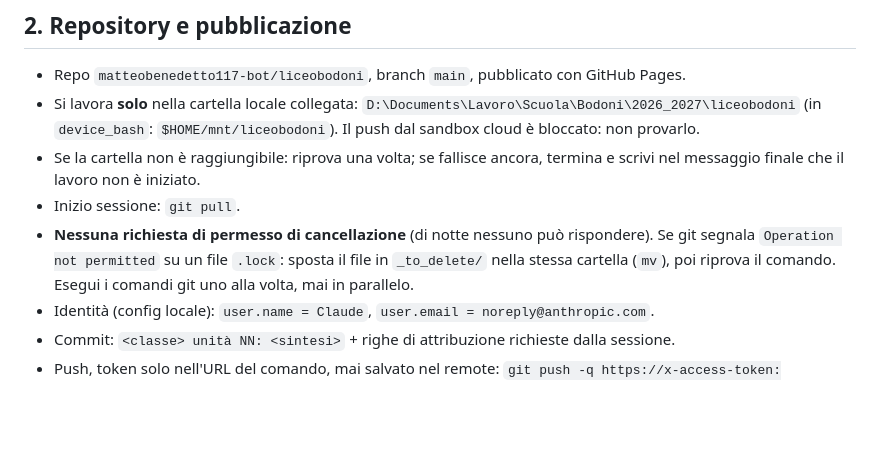
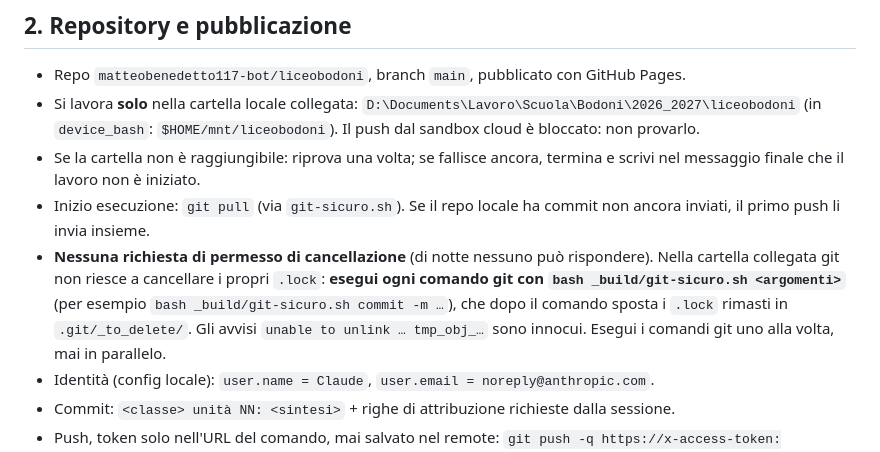
Before and after one commit to matteobenedetto117-bot/liceobodoni, a Markdown page: _build/revisione-notturna.md, the part around the change. Drawn GitHub-style; blank space fills up the shorter version.

```diff
--- a/_build/revisione-notturna.md
+++ b/_build/revisione-notturna.md
@@ -42,8 +42,8 @@ Un'unità non pubblicata non blocca la coda: l'esecuzione successiva passa alla
 * Repo `matteobenedetto117-bot/liceobodoni`, branch `main`, pubblicato con GitHub Pages.
 * Si lavora **solo** nella cartella locale collegata: `D:\Documents\Lavoro\Scuola\Bodoni\2026_2027\liceobodoni` (in `device_bash`: `$HOME/mnt/liceobodoni`). Il push dal sandbox cloud è bloccato: non provarlo.
 * Se la cartella non è raggiungibile: riprova una volta; se fallisce ancora, termina e scrivi nel messaggio finale che il lavoro non è iniziato.
-* Inizio sessione: `git pull`.
-* **Nessuna richiesta di permesso di cancellazione** (di notte nessuno può rispondere). Se git segnala `Operation not permitted` su un file `.lock`: sposta il file in `_to_delete/` nella stessa cartella (`mv`), poi riprova il comando. Esegui i comandi git uno alla volta, mai in parallelo.
+* Inizio esecuzione: `git pull` (via `git-sicuro.sh`). Se il repo locale ha commit non ancora inviati, il primo push li invia insieme.
+* **Nessuna richiesta di permesso di cancellazione** (di notte nessuno può rispondere). Nella cartella collegata git non riesce a cancellare i propri `.lock`: **esegui ogni comando git con `bash _build/git-sicuro.sh <argomenti>`** (per esempio `bash _build/git-sicuro.sh commit -m …`), che dopo il comando sposta i `.lock` rimasti in `.git/_to_delete/`. Gli avvisi `unable to unlink … tmp_obj_…` sono innocui. Esegui i comandi git uno alla volta, mai in parallelo.
 * Identità (config locale): `user.name = Claude`, `user.email = noreply@anthropic.com`.
 * Commit: `<classe> unità NN: <sintesi>` + righe di attribuzione richieste dalla sessione.
 * Push, token solo nell'URL del comando, mai salvato nel remote:
```
